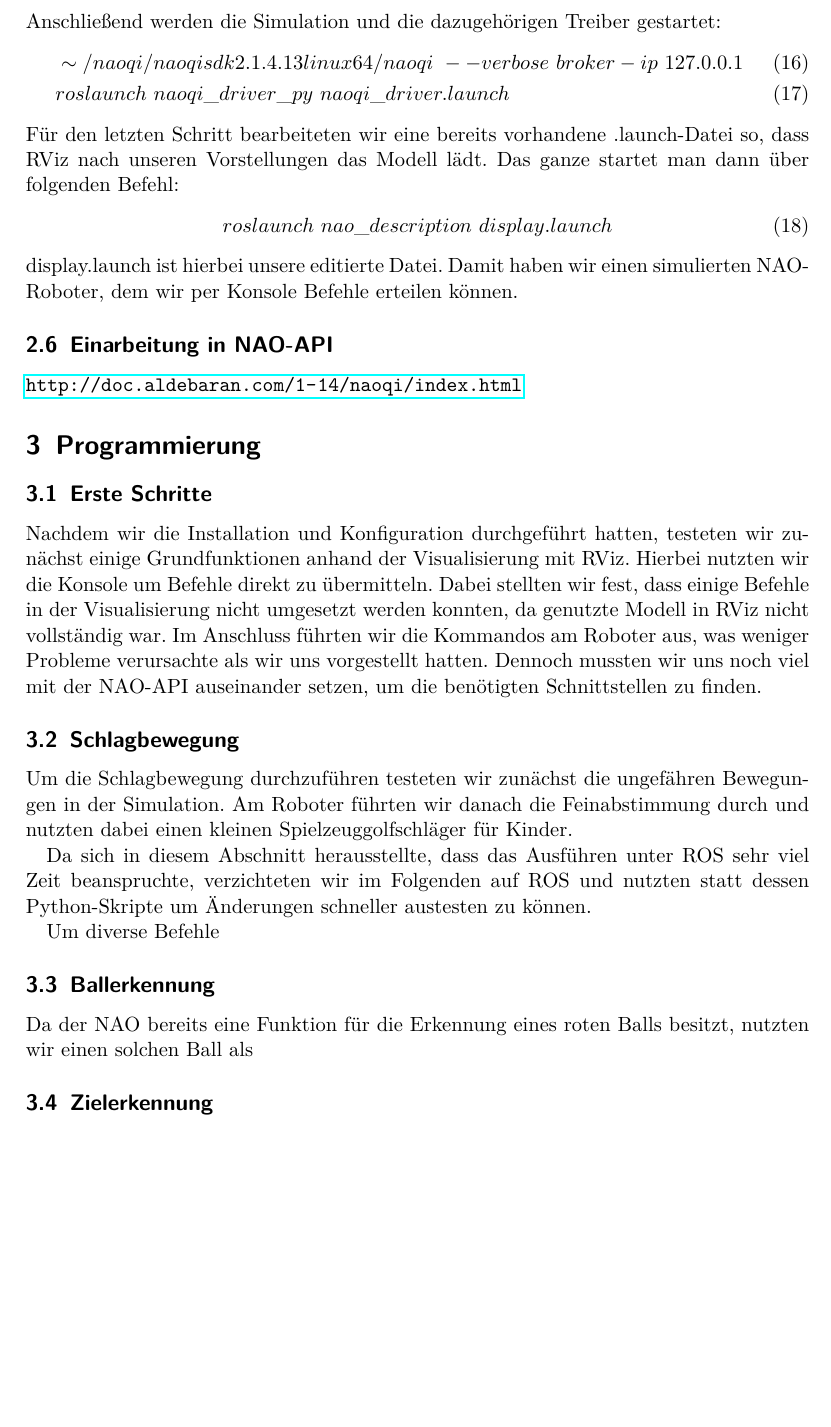
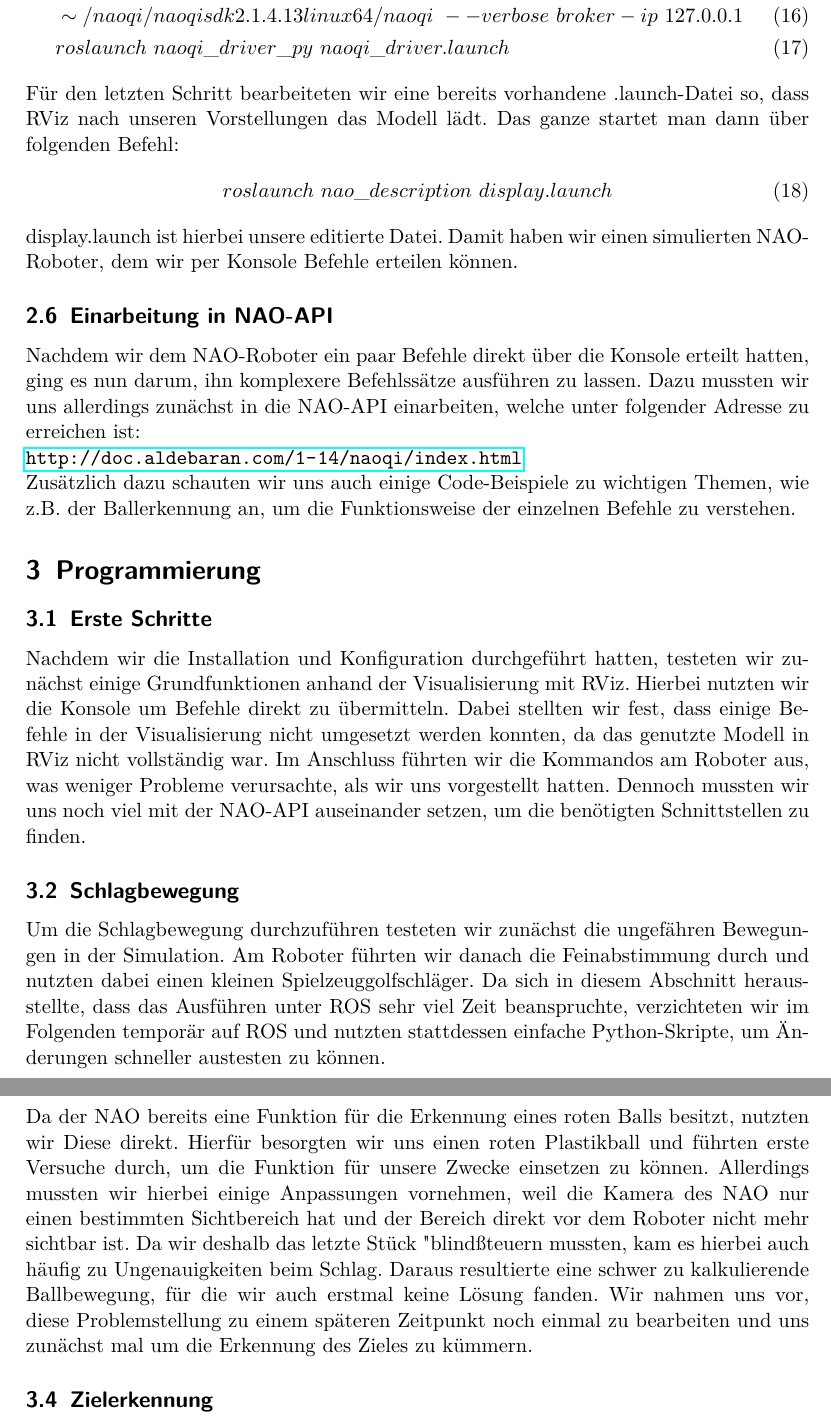
Before and after one commit to Zedd06/Dokumentation-NAO, a LaTeX document (Bericht.tex): part of page 4 of 4 before the commit and two parts of pages 4 and 5 of 5 after it, the two joined at a grey line, cut at the place of the change, the shorter picture padded with empty space. Compiled offline with pdfLaTeX.

Commit message:
Bericht V1.9
- Diverse Kapitel ergänzt

```diff
--- a/Bericht.tex
+++ b/Bericht.tex
@@ -95,33 +104,31 @@ Damit haben wir einen simulierten NAO-Roboter, dem wir per Konsole Befehle ertei
 
 \subsection{Einarbeitung in NAO-API}
 
-\url{http://doc.aldebaran.com/1-14/naoqi/index.html}
-
-
+Nachdem wir dem NAO-Roboter ein paar Befehle direkt über die Konsole erteilt hatten, ging es nun darum, ihn komplexere Befehlssätze ausführen zu lassen.
+Dazu mussten wir uns allerdings zunächst in die NAO-API einarbeiten, welche unter folgender Adresse zu erreichen ist:\\
+\url{http://doc.aldebaran.com/1-14/naoqi/index.html} \\
+Zusätzlich dazu schauten wir uns auch einige Code-Beispiele zu wichtigen Themen, wie z.B. der Ballerkennung an, um die Funktionsweise der einzelnen Befehle zu verstehen.
 
 
 \section{Programmierung}
+
+
 \subsection{Erste Schritte}
 
 Nachdem wir die Installation und Konfiguration durchgeführt hatten, testeten wir zunächst einige Grundfunktionen anhand der Visualisierung mit RViz.
-Hierbei nutzten wir die Konsole um Befehle direkt zu übermitteln. Dabei stellten wir fest, dass einige Befehle in der Visualisierung nicht umgesetzt werden konnten, da genutzte Modell in RViz nicht vollständig war.
-Im Anschluss führten wir die Kommandos am Roboter aus, was weniger Probleme verursachte als wir uns vorgestellt hatten.
+Hierbei nutzten wir die Konsole um Befehle direkt zu übermitteln. Dabei stellten wir fest, dass einige Befehle in der Visualisierung nicht umgesetzt werden konnten, da das genutzte Modell in RViz nicht vollständig war.
+Im Anschluss führten wir die Kommandos am Roboter aus, was weniger Probleme verursachte, als wir uns vorgestellt hatten.
 Dennoch mussten wir uns noch viel mit der NAO-API auseinander setzen, um die benötigten Schnittstellen zu finden.
 
 \subsection{Schlagbewegung}
 
-Um die Schlagbewegung durchzuführen testeten wir zunächst die ungefähren Bewegungen in der Simulation. Am Roboter führten wir danach die Feinabstimmung durch und nutzten dabei einen kleinen Spielzeuggolfschläger für Kinder.
-
-Da sich in diesem Abschnitt herausstellte, dass das Ausführen unter ROS sehr viel Zeit beanspruchte, verzichteten wir im Folgenden auf ROS und nutzten statt dessen
-Python-Skripte um Änderungen schneller austesten zu können.
-
-Um diverse Befehle
+Um die Schlagbewegung durchzuführen testeten wir zunächst die ungefähren Bewegungen in der Simulation. Am Roboter führten wir danach die Feinabstimmung durch und nutzten dabei einen kleinen Spielzeuggolfschläger.
+Da sich in diesem Abschnitt herausstellte, dass das Ausführen unter ROS sehr viel Zeit beanspruchte, verzichteten wir im Folgenden temporär auf ROS und nutzten stattdessen einfache Python-Skripte, um Änderungen schneller austesten zu können.
 
 \subsection{Ballerkennung}
 
-Da der NAO bereits eine Funktion für die Erkennung eines roten Balls besitzt, nutzten wir einen solchen Ball als
-
-
+Da der NAO bereits eine Funktion für die Erkennung eines roten Balls besitzt, nutzten wir Diese direkt. Hierfür besorgten wir uns einen roten Plastikball und führten erste Versuche durch, um die Funktion für unsere Zwecke einsetzen zu können.
+Allerdings mussten wir hierbei einige Anpassungen vornehmen, weil die Kamera des NAO nur einen bestimmten Sichtbereich hat und der Bereich direkt vor dem Roboter nicht mehr sichtbar ist. Da wir deshalb das letzte Stück "blind" steuern mussten, kam es hierbei auch häufig zu Ungenauigkeiten beim Schlag. Daraus resultierte eine schwer zu kalkulierende Ballbewegung, für die wir auch erstmal keine Lösung fanden. Wir nahmen uns vor, diese Problemstellung zu einem späteren Zeitpunkt noch einmal zu bearbeiten und uns zunächst mal um die Erkennung des Zieles zu kümmern.
 
 \subsection{Zielerkennung}
 
```
Also changed, not shown: Bericht.pdf, Bericht.tex (9 more changed lines), 4 other files.
